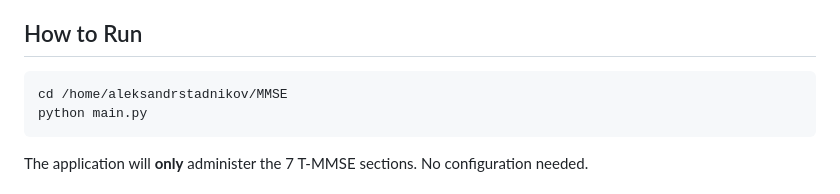
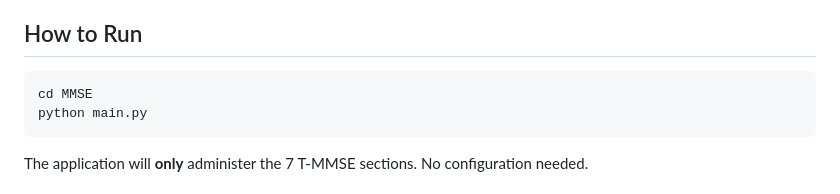
Before and after one commit to MMSE-Assist/MMSE, a Markdown page: TELEPHONE_MMSE.md, the part around the change. GitHub-like rendering.

````diff
--- a/TELEPHONE_MMSE.md
+++ b/TELEPHONE_MMSE.md
@@ -43,7 +43,7 @@ Standard MMSE = 30 points requires:
 ## How to Run
 
 ```bash
-cd /home/aleksandrstadnikov/MMSE
+cd MMSE
 python main.py
 ```
 
````
Also changed, not shown: README.md (+1 -1 lines).
